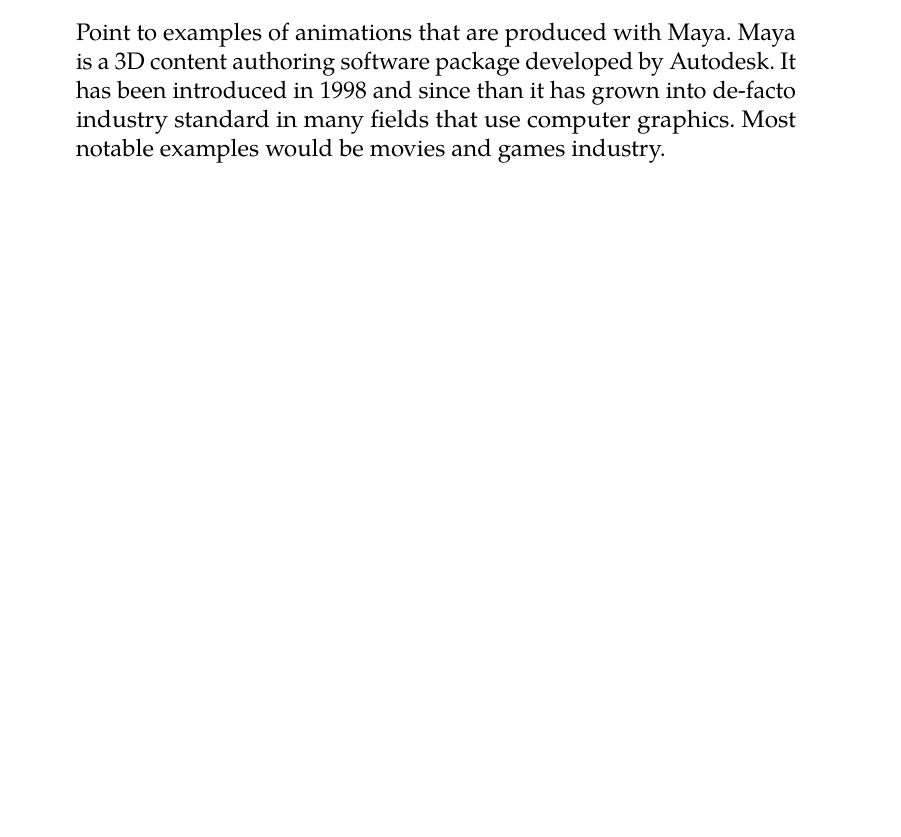
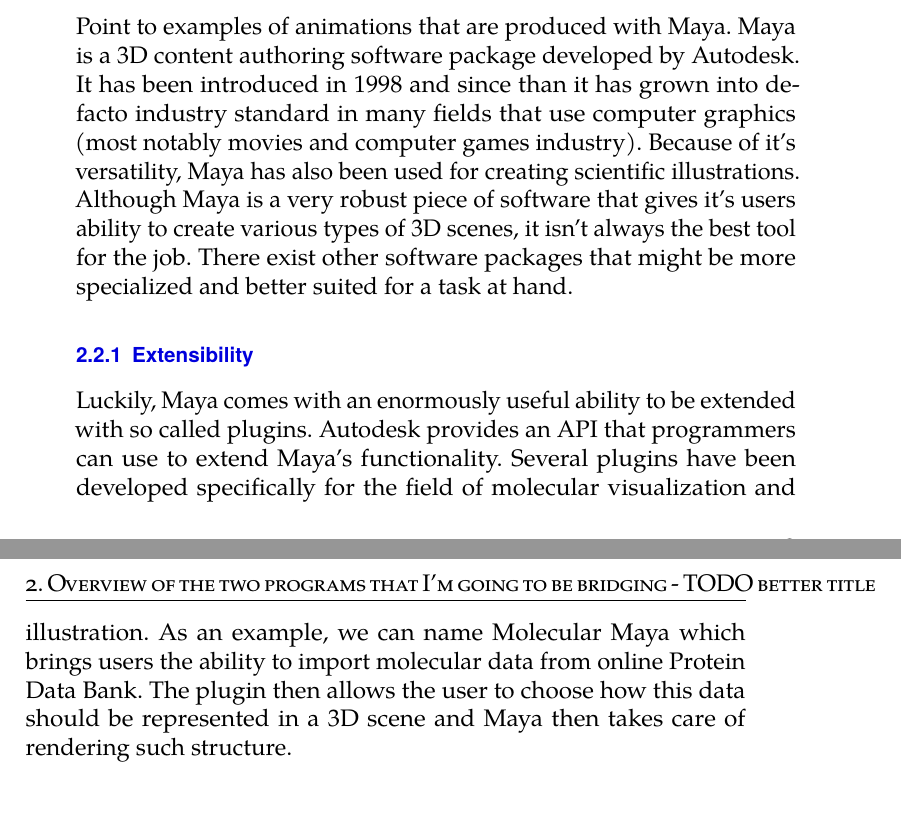
Before and after one commit to dvdkouril/master-thesis, a LaTeX thesis (thesis.tex): part of page 21 of 29 before the commit and two parts of pages 21 and 22 of 29 after it, the two joined at a grey line, cut so that both start at the same text, the shorter picture padded with empty space. Compiled offline with pdfLaTeX.

Commit message:
no message

```diff
--- a/thesis.tex
+++ b/thesis.tex
@@ -100,7 +101,11 @@
 I don't know if this is needed. I could just go little bit into detail of why is Unity good (which is funny now that we are probably going away from it)
 \section{Maya}
 Point to examples of animations that are produced with Maya.
-Maya is a 3D content authoring software package developed by Autodesk. It has been introduced in 1998 and since than it has grown into de-facto industry standard in many fields that use computer graphics. Most notable examples would be movies and games industry.
+Maya is a 3D content authoring software package developed by Autodesk. It has been introduced in 1998 and since than it has grown into de-facto industry standard in many fields that use computer graphics (most notably movies and computer games industry). Because of it's versatility, Maya has also been used for creating scientific illustrations.
+Although Maya is a very robust piece of software that gives it's users ability to create various types of 3D scenes, it isn't always the best tool for the job. There exist other software packages that might be more specialized and better suited for a task at hand.
+\subsection{Extensibility}
+Luckily, Maya comes with an enormously useful ability to be extended with so called plugins. Autodesk provides an API that programmers can use to extend Maya's functionality.
+Several plugins have been developed specifically for the field of molecular visualization and illustration. As an example, we can name Molecular Maya which brings users the ability to import molecular data from online Protein Data Bank. The plugin then allows the user to choose how this data should be represented in a 3D scene and Maya then takes care of rendering such structure.
 
 \chapter{Suggested solution}
 I have introduced the field. I have sketched the problem that we are trying to solve (improving the workflow of animators/illustrators). Now it's time to describe the suggested solution.
```
Also changed, not shown: thesis.pdf, thesis.tex (1 more changed lines).
